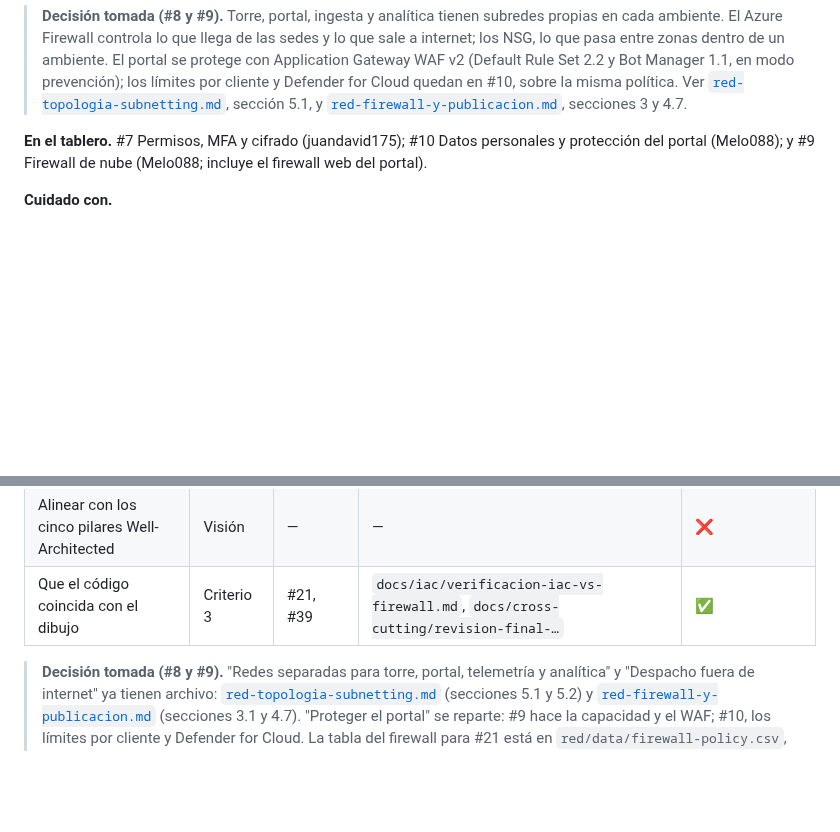
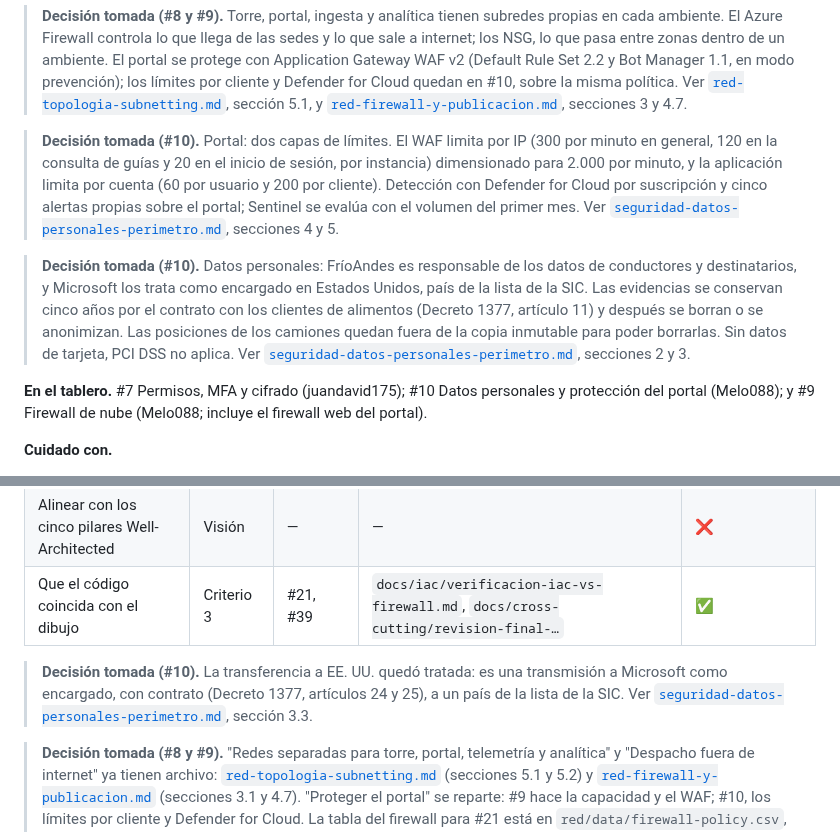
Before and after one commit to frioandes-platform/planning, a Markdown page: docs/case-study/guia-de-lectura.md, 2 parts joined by grey strips. Rendered like a GitHub page; blank space fills up the shorter version.

Commit message:
note personal data decisions in the reading guide

```diff
--- a/docs/case-study/guia-de-lectura.md
+++ b/docs/case-study/guia-de-lectura.md
@@ -249,6 +249,10 @@ están en *Ready* (listos para empezar).
 - **Datos personales.** Hace falta un inventario: qué dato, de quién es, dónde vive, quién lo ve y cuándo se borra.
 
 > **Decisión tomada (#8 y #9).** Torre, portal, ingesta y analítica tienen subredes propias en cada ambiente. El Azure Firewall controla lo que llega de las sedes y lo que sale a internet; los NSG, lo que pasa entre zonas dentro de un ambiente. El portal se protege con Application Gateway WAF v2 (Default Rule Set 2.2 y Bot Manager 1.1, en modo prevención); los límites por cliente y Defender for Cloud quedan en #10, sobre la misma política. Ver [`red-topologia-subnetting.md`](../architecture/red-topologia-subnetting.md), sección 5.1, y [`red-firewall-y-publicacion.md`](../architecture/red-firewall-y-publicacion.md), secciones 3 y 4.7.
+
+> **Decisión tomada (#10).** Portal: dos capas de límites. El WAF limita por IP (300 por minuto en general, 120 en la consulta de guías y 20 en el inicio de sesión, por instancia) dimensionado para 2.000 por minuto, y la aplicación limita por cuenta (60 por usuario y 200 por cliente). Detección con Defender for Cloud por suscripción y cinco alertas propias sobre el portal; Sentinel se evalúa con el volumen del primer mes. Ver [`seguridad-datos-personales-perimetro.md`](../architecture/seguridad-datos-personales-perimetro.md), secciones 4 y 5.
+
+> **Decisión tomada (#10).** Datos personales: FríoAndes es responsable de los datos de conductores y destinatarios, y Microsoft los trata como encargado en Estados Unidos, país de la lista de la SIC. Las evidencias se conservan cinco años por el contrato con los clientes de alimentos (Decreto 1377, artículo 11) y después se borran o se anonimizan. Las posiciones de los camiones quedan fuera de la copia inmutable para poder borrarlas. Sin datos de tarjeta, PCI DSS no aplica. Ver [`seguridad-datos-personales-perimetro.md`](../architecture/seguridad-datos-personales-perimetro.md), secciones 2 y 3.
 
 
 **En el tablero.** #7 Permisos, MFA y cifrado (juandavid175); #10 Datos personales y protección del portal (Melo088);
@@ -911,6 +915,8 @@ número en vez del número de GitHub. Esta tabla los traduce (F1-04 se deduce po
 | Alinear con los cinco pilares Well-Architected | Visión | — | — | ❌ |
 | Que el código coincida con el dibujo | Criterio 3 | #21, #39 | `docs/iac/verificacion-iac-vs-firewall.md`, `docs/cross-cutting/revision-final-…` | ✅ |
 
+> **Decisión tomada (#10).** La transferencia a EE. UU. quedó tratada: es una transmisión a Microsoft como encargado, con contrato (Decreto 1377, artículos 24 y 25), a un país de la lista de la SIC. Ver [`seguridad-datos-personales-perimetro.md`](../architecture/seguridad-datos-personales-perimetro.md), sección 3.3.
+
 > **Decisión tomada (#8 y #9).** "Redes separadas para torre, portal, telemetría y analítica" y "Despacho fuera de internet" ya tienen archivo: [`red-topologia-subnetting.md`](../architecture/red-topologia-subnetting.md) (secciones 5.1 y 5.2) y [`red-firewall-y-publicacion.md`](../architecture/red-firewall-y-publicacion.md) (secciones 3.1 y 4.7). "Proteger el portal" se reparte: #9 hace la capacidad y el WAF; #10, los límites por cliente y Defender for Cloud. La tabla del firewall para #21 está en `red/data/firewall-policy.csv`, con su verificador.
 
 
```
